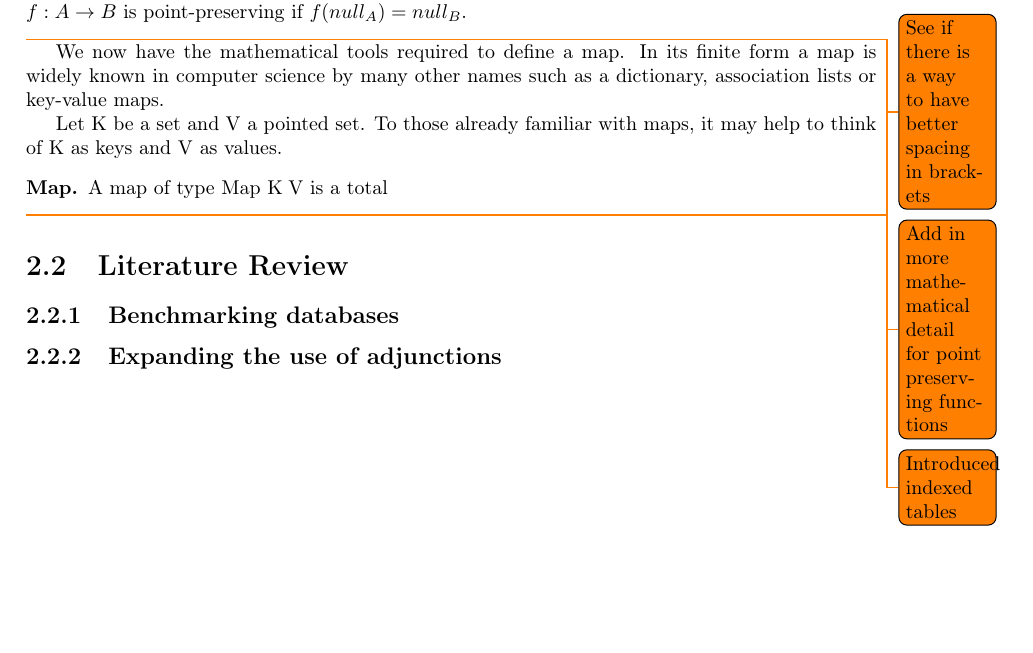
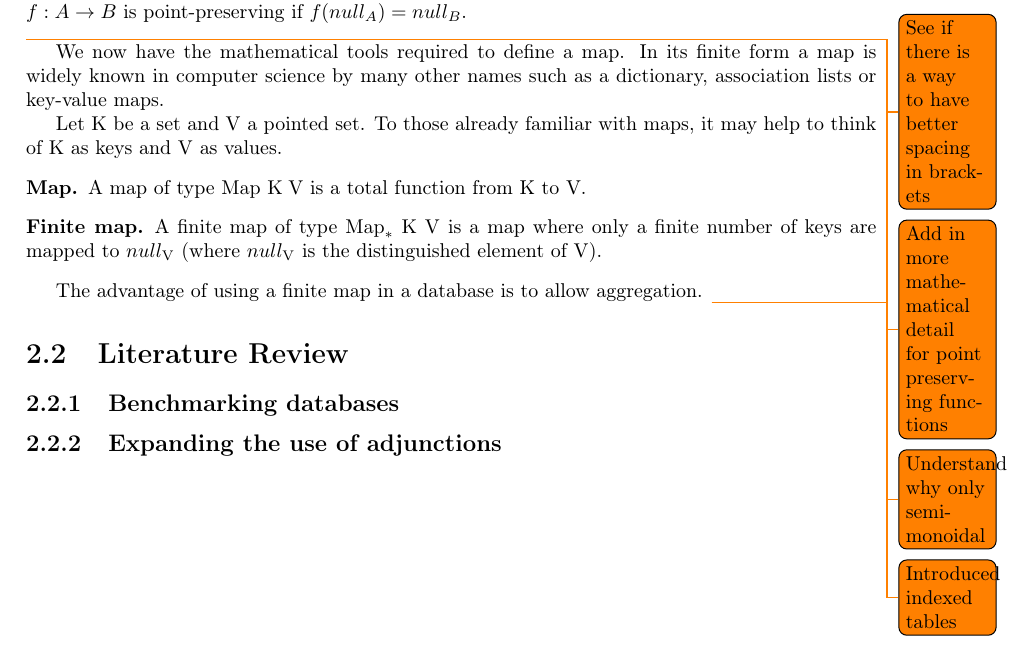
Before and after one commit to MatBon01/joinbench, a LaTeX thesis (interim.tex, which reads report/background/background.tex, report/background/utils.sty): part of page 8 of 12, cut so that both start at the same text. Compiled offline with pdfLaTeX.

Commit message:
Finish definition of finite map

```diff
--- a/report/background/background.tex
+++ b/report/background/background.tex
@@ -64,8 +64,13 @@ We now have the mathematical tools required to define a map. In its finite form
 
 Let $\keyset$ be a set and $\valset$ a pointed set. To those already familiar with maps, it may help to think of $\keyset$ as keys and $\valset$ as values.
 \begin{mapdef}
-  A map of type $\map{\keyset}{\valset}$ is a total
+  A map of type $\map{\keyset}{\valset}$ is a total function from K to V.
 \end{mapdef}
+\begin{finitemapdef}
+  A finite map of type \finitemap{\keyset}{\valset} is a map where only a finite number of keys are mapped to $null_\valset$ (where $null_\valset$ is the distinguished element of \valset).
+\end{finitemapdef}
+The advantage of using a finite map in a database is to allow aggregation.
+\todo{Understand why only semimonoidal}
 \todo{Introduced indexed tables}
 
 \section{Literature Review}
--- a/report/background/utils.sty
+++ b/report/background/utils.sty
@@ -5,3 +5,4 @@
 \newcommand{\keyset}{\ensuremath{\mathrm{K}}}
 \newcommand{\valset}{\ensuremath{\mathrm{V}}}
 \newcommand{\map}[2]{\ensuremath{\mathrm{Map}\ #1\;#2}}
+\newcommand{\finitemap}[2]{\ensuremath{\mathrm{Map}_*\ #1\;#2}}
```
